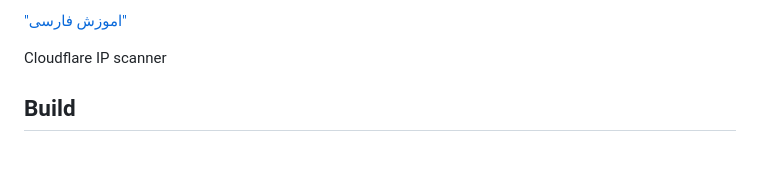
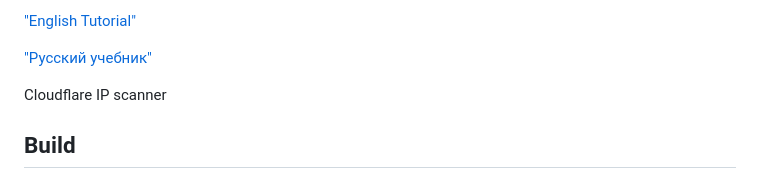
Before and after one commit to radioactiveAHM/cf-scanner, a Markdown page: README.md, the part around one of its changes. Drawn GitHub-style; blank space fills up the shorter version.

Commit message:
update readme, added english and russian tutorial

```diff
--- a/README.md
+++ b/README.md
@@ -4,5 +4,7 @@
 
-["اموزش فارسی"](/tutorial/FA.md)
+["English Tutorial"](/tutorial/EN.md)
+
+["Русский учебник"](/tutorial/RU.md)
 
 Cloudflare IP scanner
 
```
Also changed, not shown: other parts of README.md (+1 -1 lines), README_fa.md (deleted, +0 -40 lines), tutorial/EN.md (added, +29 -0 lines), tutorial/FA.md (+15 -18 lines), tutorial/RU.md (added, +29 -0 lines), tutorial/img/1.png, tutorial/img/2.png, tutorial/img/3.png, tutorial/img/4.png, tutorial/img/5.png (added), tutorial/img/6.png (added), 1 other file.
